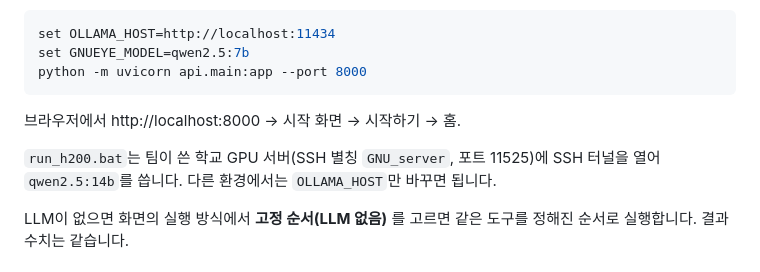
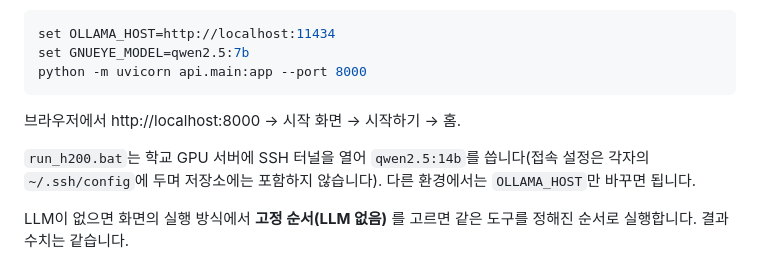
Before and after one commit to swook13/gnu-eye, a Markdown page: README.md, the part around the change. Drawn GitHub-style.

````diff
--- a/README.md
+++ b/README.md
@@ -52,7 +52,7 @@ python -m uvicorn api.main:app --port 8000
 ```
 브라우저에서 http://localhost:8000 → 시작 화면 → 시작하기 → 홈.
 
-`run_h200.bat`는 팀이 쓴 학교 GPU 서버(SSH 별칭 `GNU_server`, 포트 11525)에 SSH 터널을 열어 `qwen2.5:14b`를 씁니다. 다른 환경에서는 `OLLAMA_HOST`만 바꾸면 됩니다.
+`run_h200.bat`는 학교 GPU 서버에 SSH 터널을 열어 `qwen2.5:14b`를 씁니다(접속 설정은 각자의 `~/.ssh/config`에 두며 저장소에는 포함하지 않습니다). 다른 환경에서는 `OLLAMA_HOST`만 바꾸면 됩니다.
 
 LLM이 없으면 화면의 실행 방식에서 **고정 순서(LLM 없음)** 를 고르면 같은 도구를 정해진 순서로 실행합니다. 결과 수치는 같습니다.
 
````
Also changed, not shown: DESIGN.md (+2 -2 lines).
